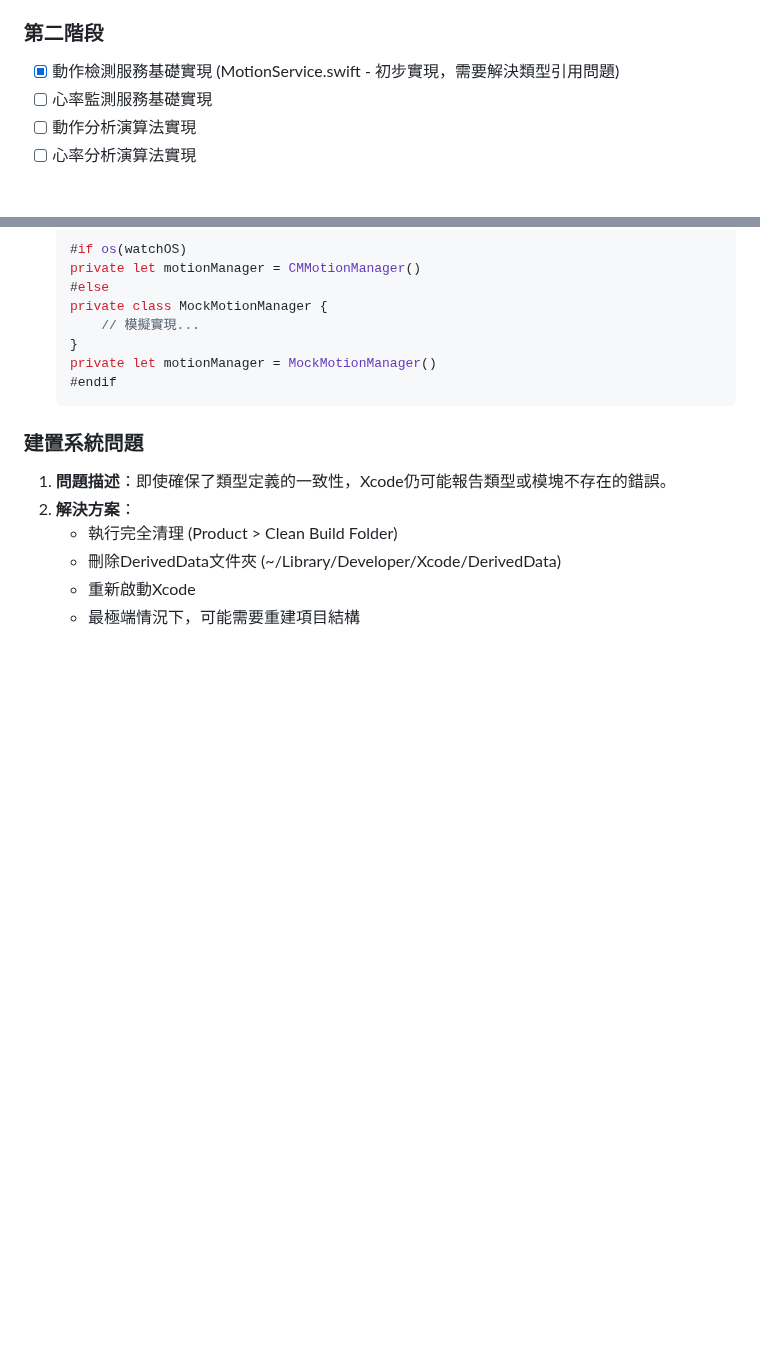
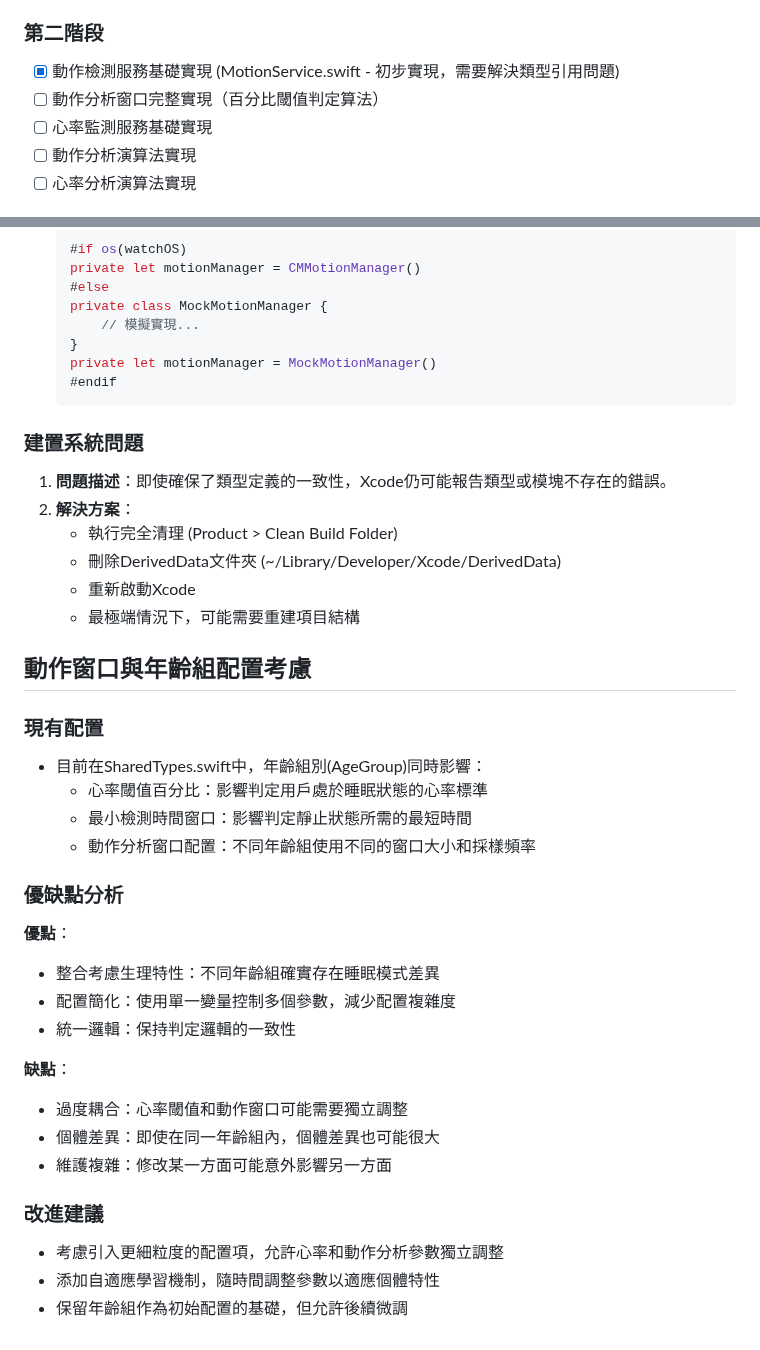
Before and after one commit to LEESZUHAN/powernapv2new, a Markdown page: AlgorithmDevelopmentPlan.md, 2 parts joined by grey strips. Drawn GitHub-style; blank space fills up the shorter version.

```diff
--- a/AlgorithmDevelopmentPlan.md
+++ b/AlgorithmDevelopmentPlan.md
@@ -59,6 +80,7 @@
 
 ### 第二階段
 - [x] 動作檢測服務基礎實現 (MotionService.swift - 初步實現，需要解決類型引用問題)
+- [ ] 動作分析窗口完整實現（百分比閾值判定算法）
 - [ ] 心率監測服務基礎實現
 - [ ] 動作分析演算法實現
 - [ ] 心率分析演算法實現
@@ -109,3 +131,27 @@
    - 刪除DerivedData文件夾 (~/Library/Developer/Xcode/DerivedData)
    - 重新啟動Xcode
    - 最極端情況下，可能需要重建項目結構
+
+## 動作窗口與年齡組配置考慮
+
+### 現有配置
+- 目前在SharedTypes.swift中，年齡組別(AgeGroup)同時影響：
+  - 心率閾值百分比：影響判定用戶處於睡眠狀態的心率標準
+  - 最小檢測時間窗口：影響判定靜止狀態所需的最短時間
+  - 動作分析窗口配置：不同年齡組使用不同的窗口大小和採樣頻率
+
+### 優缺點分析
+**優點**：
+- 整合考慮生理特性：不同年齡組確實存在睡眠模式差異
+- 配置簡化：使用單一變量控制多個參數，減少配置複雜度
+- 統一邏輯：保持判定邏輯的一致性
+
+**缺點**：
+- 過度耦合：心率閾值和動作窗口可能需要獨立調整
+- 個體差異：即使在同一年齡組內，個體差異也可能很大
+- 維護複雜：修改某一方面可能意外影響另一方面
+
+### 改進建議
+- 考慮引入更細粒度的配置項，允許心率和動作分析參數獨立調整
+- 添加自適應學習機制，隨時間調整參數以適應個體特性
+- 保留年齡組作為初始配置的基礎，但允許後續微調
```
Also changed, not shown: other parts of AlgorithmDevelopmentPlan.md (+21 -0 lines).
